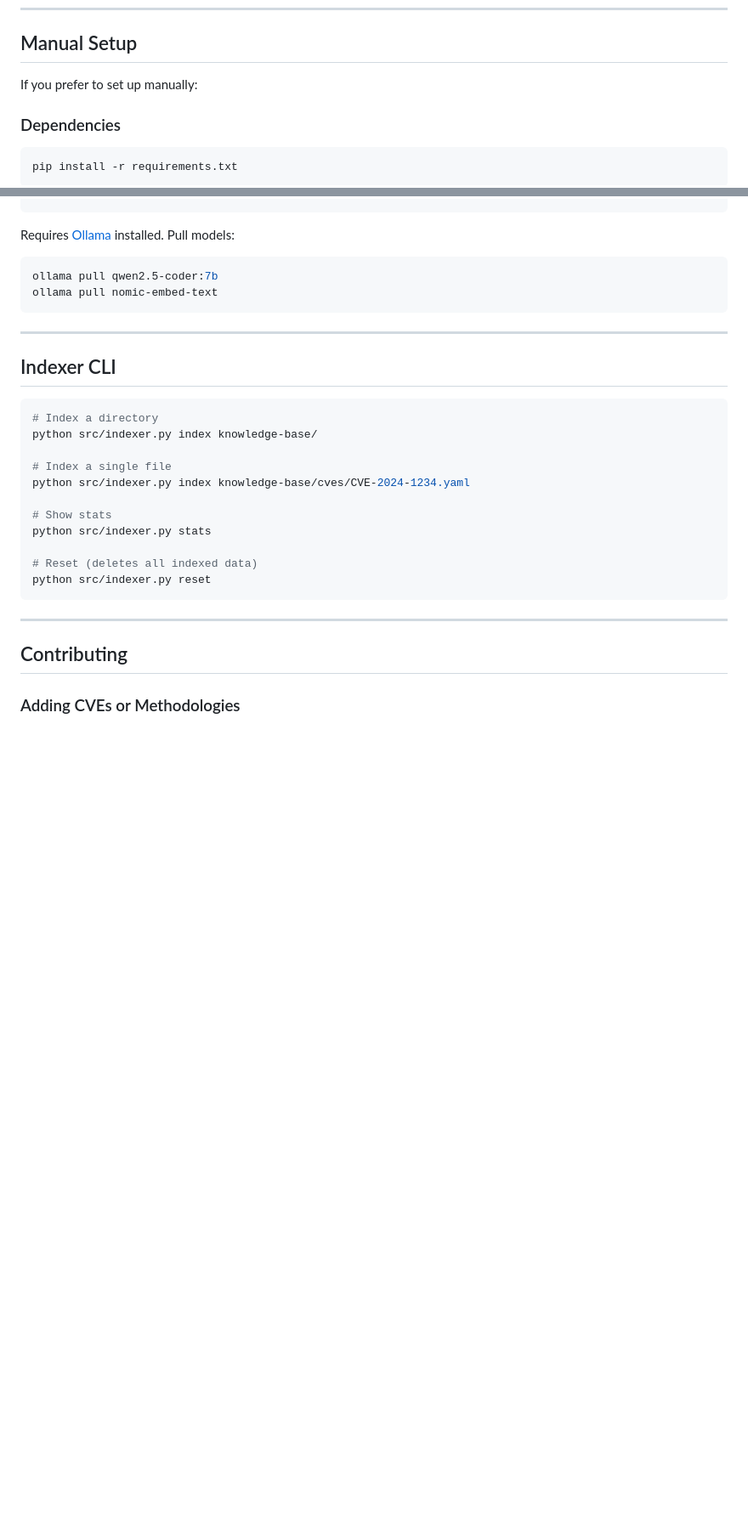
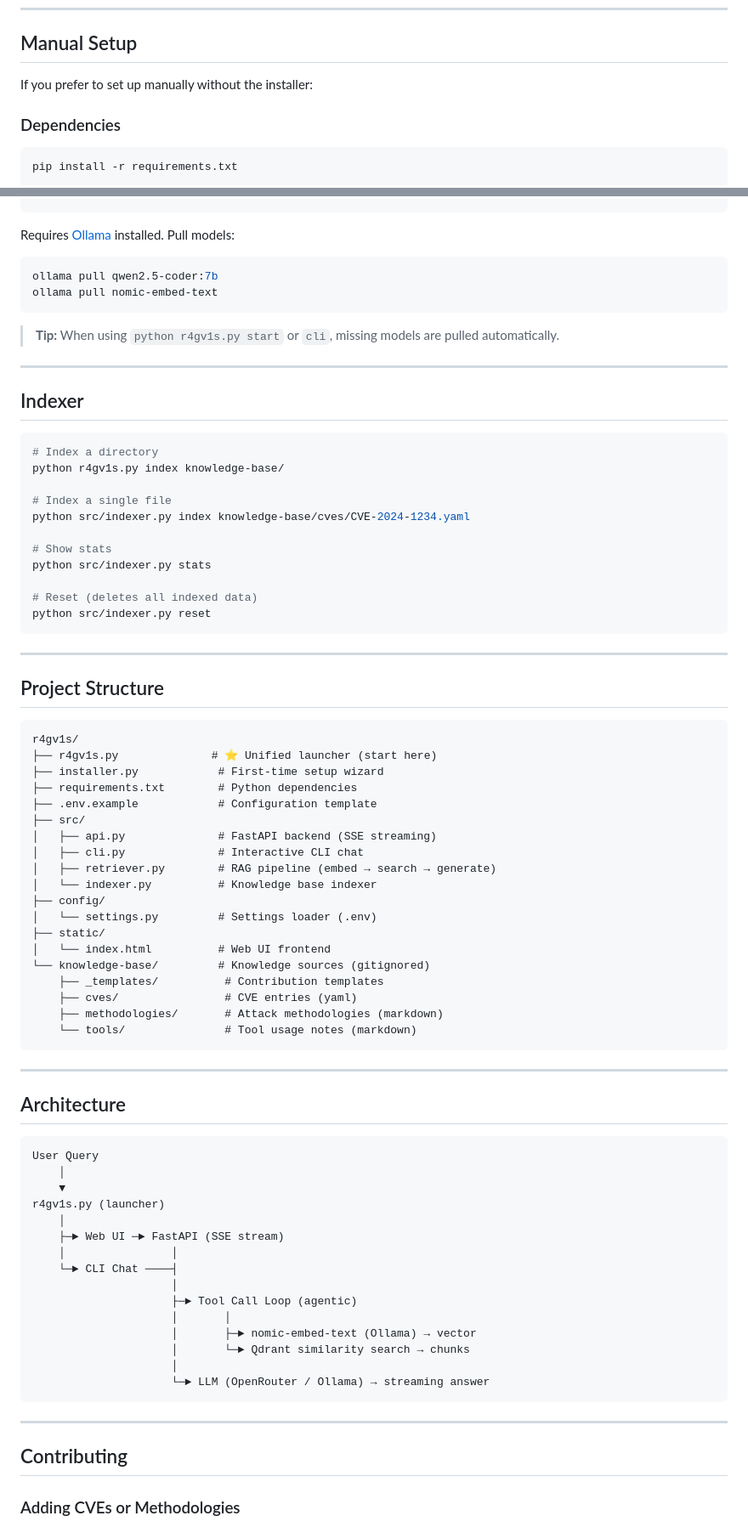
Before and after one commit to Sorrence/R4GV1S, a Markdown page: README.md, 2 parts joined by grey strips. Shown at 85% size. Rendered like a GitHub page; blank space fills up the shorter version.

````diff
--- a/README.md
+++ b/README.md
@@ -63,7 +125,7 @@ Open `http://localhost:8000` in your browser.
 
 ## Manual Setup
 
-If you prefer to set up manually:
+If you prefer to set up manually without the installer:
 
 ### Dependencies
 
@@ -142,13 +206,15 @@ ollama pull qwen2.5-coder:7b
 ollama pull nomic-embed-text
 ```
 
+> **Tip:** When using `python r4gv1s.py start` or `cli`, missing models are pulled automatically.
+
 ---
 
-## Indexer CLI
+## Indexer
 
 ```bash
 # Index a directory
-python src/indexer.py index knowledge-base/
+python r4gv1s.py index knowledge-base/
 
 # Index a single file
 python src/indexer.py index knowledge-base/cves/CVE-2024-1234.yaml
@@ -158,6 +224,54 @@ python src/indexer.py stats
 
 # Reset (deletes all indexed data)
 python src/indexer.py reset
+```
+
+---
+
+## Project Structure
+
+```
+r4gv1s/
+├── r4gv1s.py              # ⭐ Unified launcher (start here)
+├── installer.py            # First-time setup wizard
+├── requirements.txt        # Python dependencies
+├── .env.example            # Configuration template
+├── src/
+│   ├── api.py              # FastAPI backend (SSE streaming)
+│   ├── cli.py              # Interactive CLI chat
+│   ├── retriever.py        # RAG pipeline (embed → search → generate)
+│   └── indexer.py          # Knowledge base indexer
+├── config/
+│   └── settings.py         # Settings loader (.env)
+├── static/
+│   └── index.html          # Web UI frontend
+└── knowledge-base/         # Knowledge sources (gitignored)
+    ├── _templates/          # Contribution templates
+    ├── cves/                # CVE entries (yaml)
+    ├── methodologies/       # Attack methodologies (markdown)
+    └── tools/               # Tool usage notes (markdown)
+```
+
+---
+
+## Architecture
+
+```
+User Query
+    │
+    ▼
+r4gv1s.py (launcher)
+    │
+    ├─► Web UI ─► FastAPI (SSE stream)
+    │                │
+    └─► CLI Chat ────┤
+                     │
+                     ├─► Tool Call Loop (agentic)
+                     │       │
+                     │       ├─► nomic-embed-text (Ollama) → vector
+                     │       └─► Qdrant similarity search → chunks
+                     │
+                     └─► LLM (OpenRouter / Ollama) → streaming answer
 ```
 
 ---
````
Also changed, not shown: other parts of README.md (+68 -38 lines).
